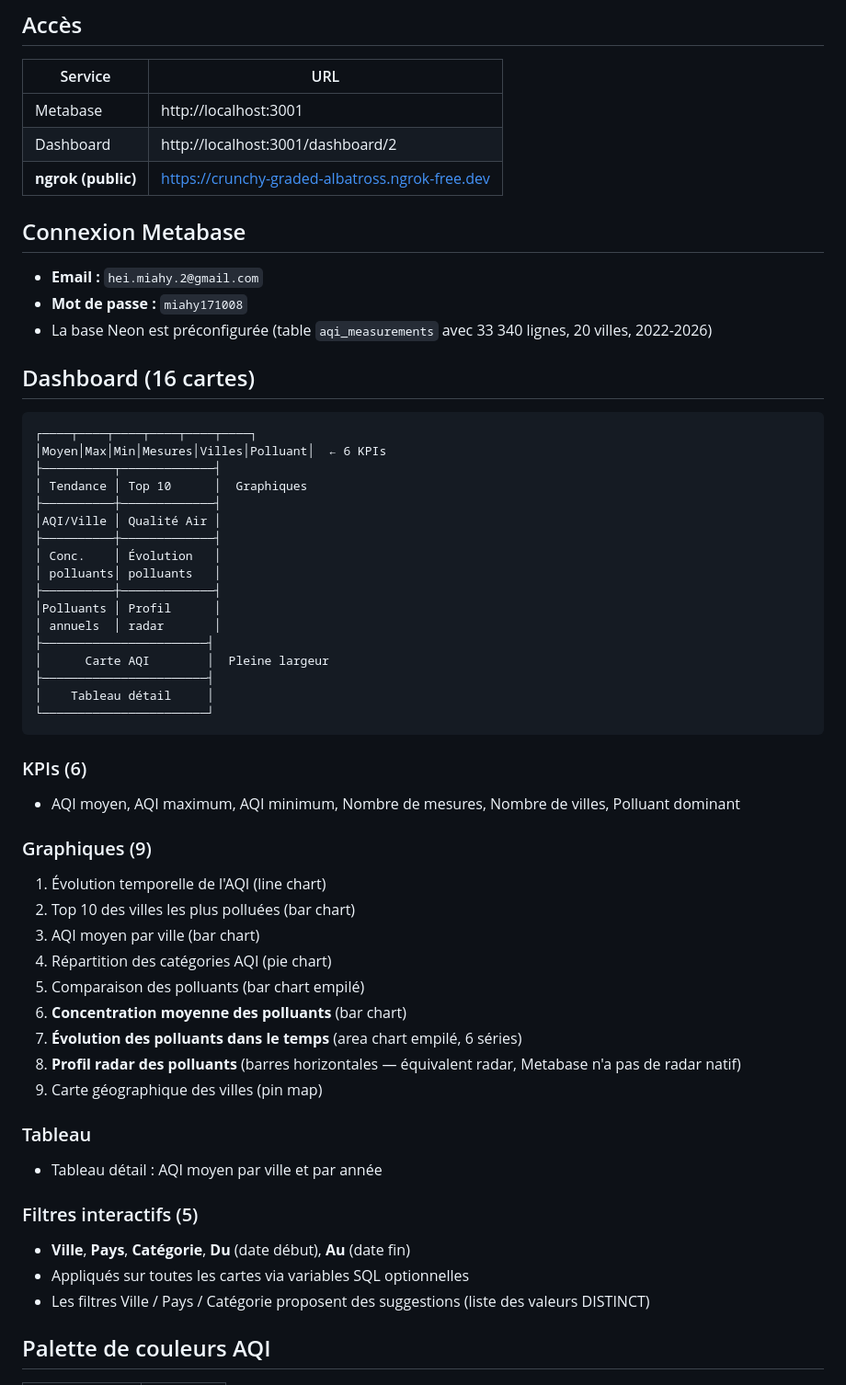
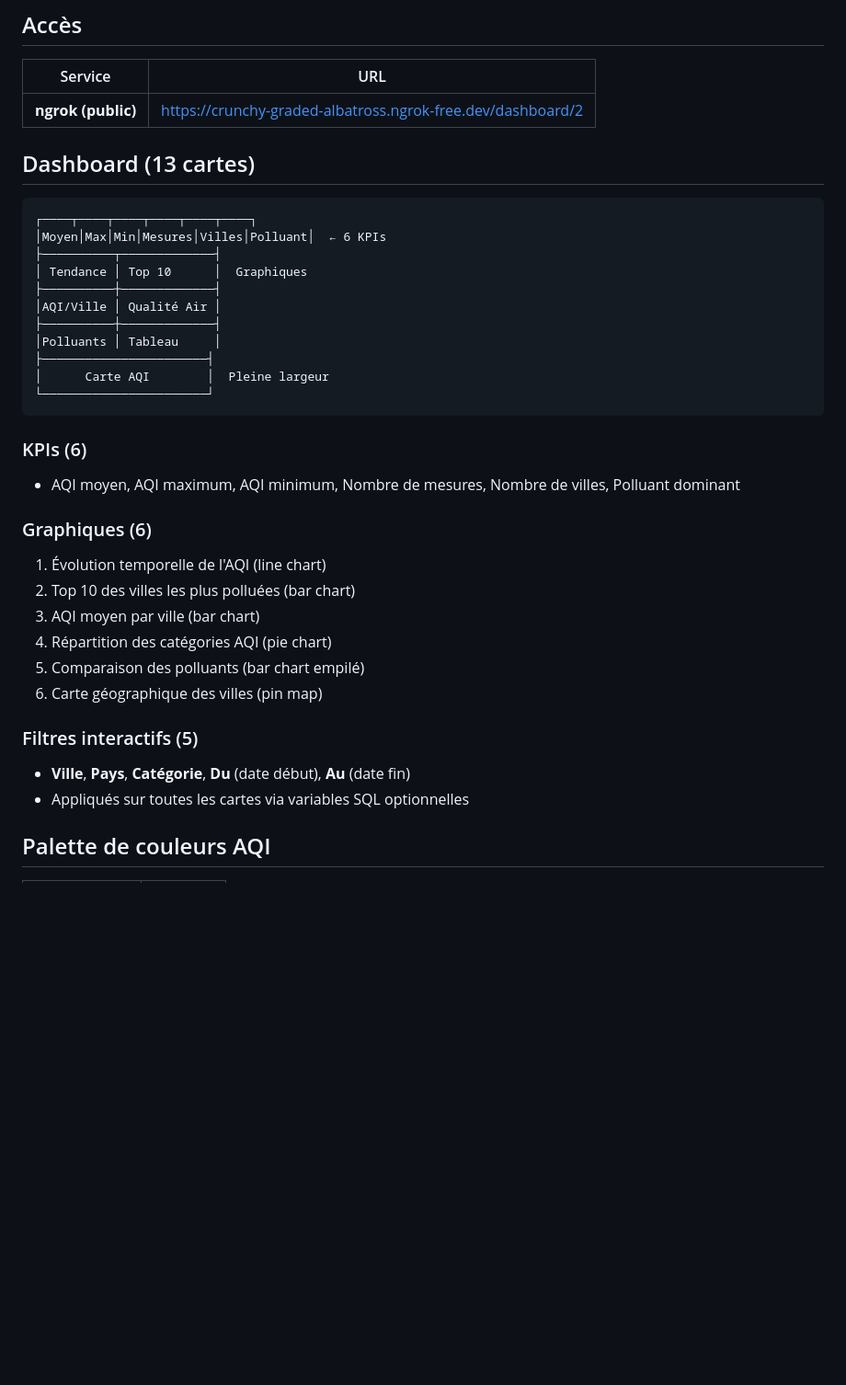
Before and after one commit to Miahy03/aqi-dashboard, a Markdown page: README.md, the part around one of its changes. Shown at 92% size. GitHub-like rendering; blank space fills up the shorter version.

Commit message:
docs: met à jour README (13 cartes, accès ngrok)

````diff
--- a/README.md
+++ b/README.md
@@ -51,17 +51,10 @@ docker compose up -d
 
 | Service | URL |
 |---------|-----|
-| Metabase | http://localhost:3001 |
-| Dashboard | http://localhost:3001/dashboard/2 |
-| **ngrok (public)** | https://crunchy-graded-albatross.ngrok-free.dev |
+| **ngrok (public)** | https://crunchy-graded-albatross.ngrok-free.dev/dashboard/2|
 
-## Connexion Metabase
 
-- **Email :** `hei.miahy.2@gmail.com`
-- **Mot de passe :** `miahy171008`
-- La base Neon est préconfigurée (table `aqi_measurements` avec 33 340 lignes, 20 villes, 2022-2026)
-
-## Dashboard (16 cartes)
+## Dashboard (13 cartes)
 
 ```
 ┌────┬────┬────┬────┬────┬────┐
@@ -71,39 +64,26 @@ docker compose up -d
 ├──────────┼─────────────┤
 │AQI/Ville │ Qualité Air │
 ├──────────┼─────────────┤
-│ Conc.    │ Évolution   │
-│ polluants│ polluants   │
-├──────────┼─────────────┤
-│Polluants │ Profil      │
-│ annuels  │ radar       │
+│Polluants │ Tableau     │
 ├───────────────────────┤
 │      Carte AQI        │  Pleine largeur
-├───────────────────────┤
-│    Tableau détail     │
 └───────────────────────┘
 ```
 
 ### KPIs (6)
 - AQI moyen, AQI maximum, AQI minimum, Nombre de mesures, Nombre de villes, Polluant dominant
 
-### Graphiques (9)
+### Graphiques (6)
 1. Évolution temporelle de l'AQI (line chart)
 2. Top 10 des villes les plus polluées (bar chart)
 3. AQI moyen par ville (bar chart)
 4. Répartition des catégories AQI (pie chart)
 5. Comparaison des polluants (bar chart empilé)
-6. **Concentration moyenne des polluants** (bar chart)
-7. **Évolution des polluants dans le temps** (area chart empilé, 6 séries)
-8. **Profil radar des polluants** (barres horizontales — équivalent radar, Metabase n'a pas de radar natif)
-9. Carte géographique des villes (pin map)
-
-### Tableau
-- Tableau détail : AQI moyen par ville et par année
+6. Carte géographique des villes (pin map)
 
 ### Filtres interactifs (5)
 - **Ville**, **Pays**, **Catégorie**, **Du** (date début), **Au** (date fin)
 - Appliqués sur toutes les cartes via variables SQL optionnelles
-- Les filtres Ville / Pays / Catégorie proposent des suggestions (liste des valeurs DISTINCT)
 
 ## Palette de couleurs AQI
 
````
Also changed, not shown: other parts of README.md (+1 -5 lines).
